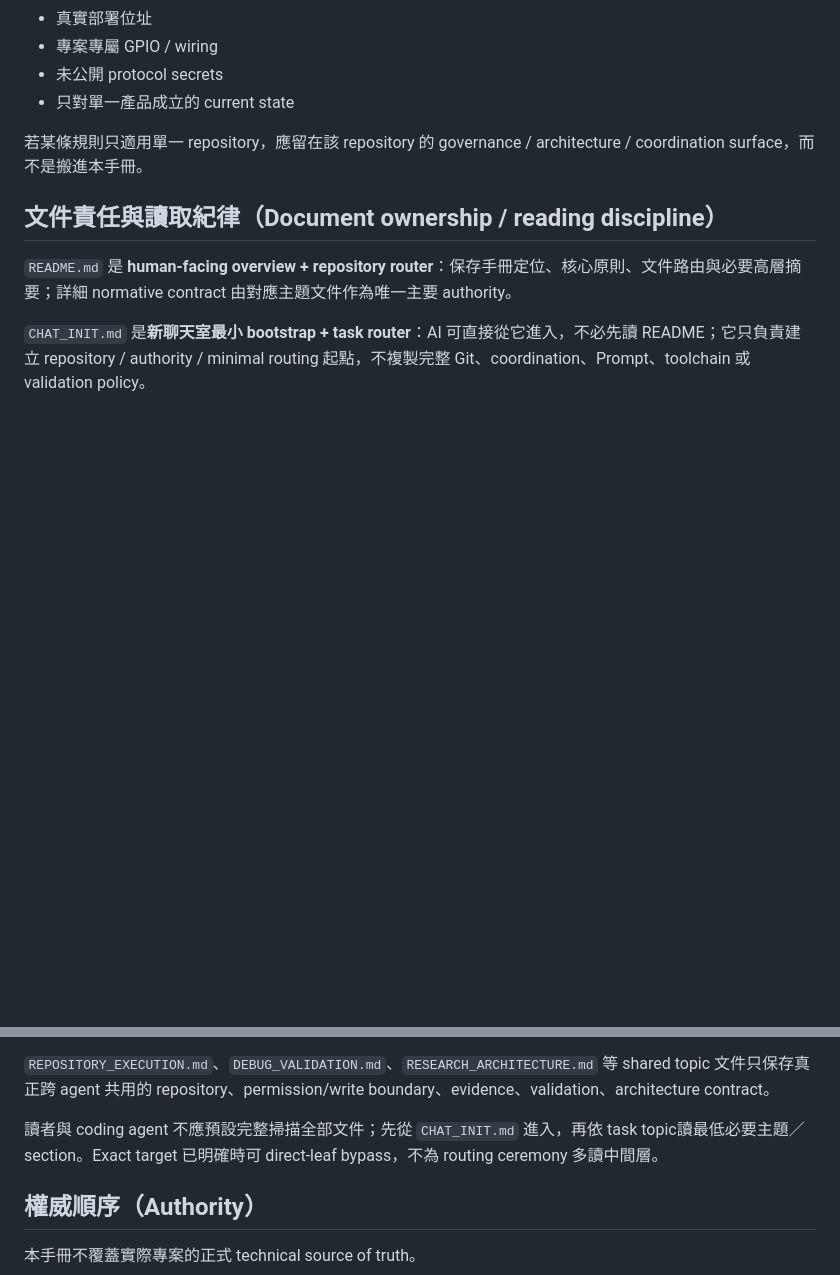
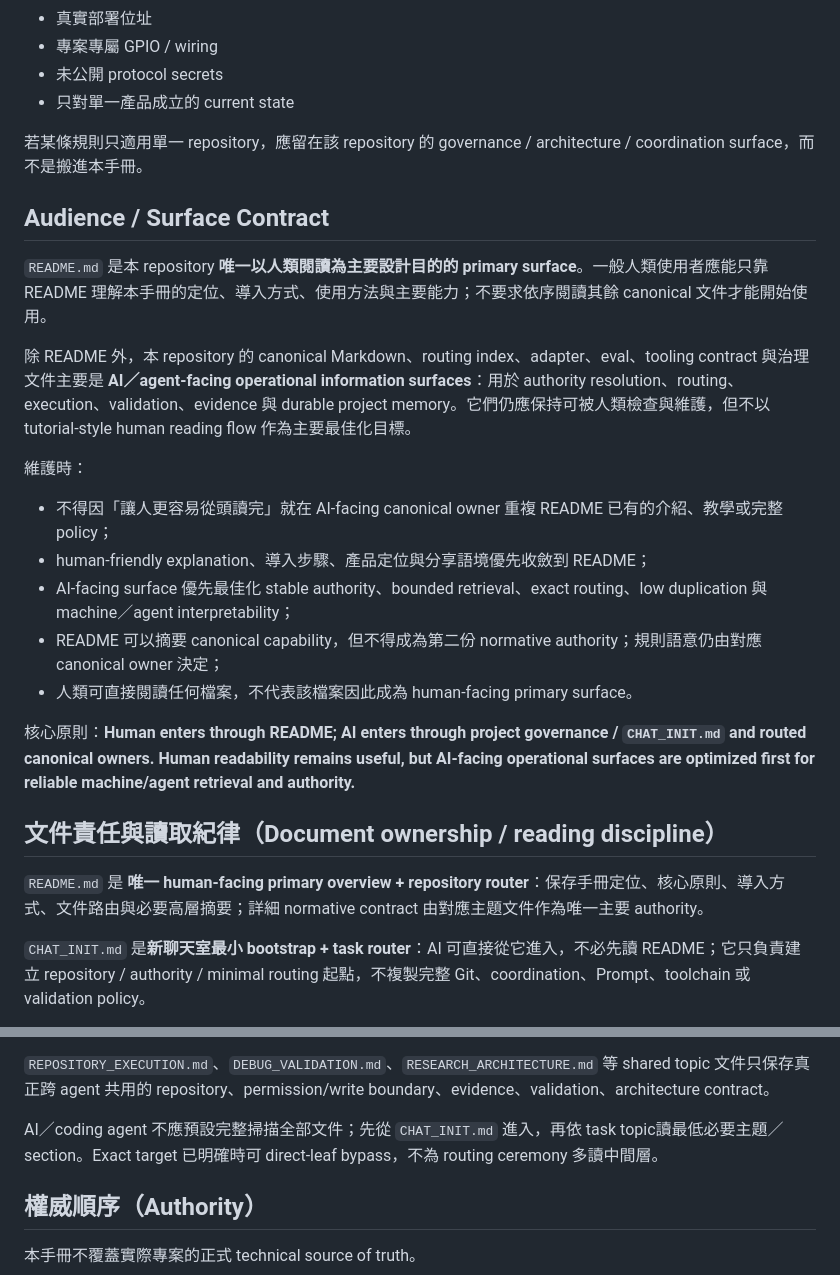
Before and after one commit to masini1491/ai-development-playbook, a Markdown page: AGENTS.md, 2 parts joined by grey strips. Drawn GitHub-style; blank space fills up the shorter version.

Commit message:
Define human and AI surface audiences

```diff
--- a/AGENTS.md
+++ b/AGENTS.md
@@ -56,9 +56,25 @@ Doctor v1 的 deterministic engine 只接受 filesystem root，但支援兩種**
 
 若某條規則只適用單一 repository，應留在該 repository 的 governance / architecture / coordination surface，而不是搬進本手冊。
 
+## Audience / Surface Contract
+
+`README.md` 是本 repository **唯一以人類閱讀為主要設計目的的 primary surface**。一般人類使用者應能只靠 README 理解本手冊的定位、導入方式、使用方法與主要能力；不要求依序閱讀其餘 canonical 文件才能開始使用。
+
+除 README 外，本 repository 的 canonical Markdown、routing index、adapter、eval、tooling contract 與治理文件主要是 **AI／agent-facing operational information surfaces**：用於 authority resolution、routing、execution、validation、evidence 與 durable project memory。它們仍應保持可被人類檢查與維護，但不以 tutorial-style human reading flow 作為主要最佳化目標。
+
+維護時：
+
+- 不得因「讓人更容易從頭讀完」就在 AI-facing canonical owner 重複 README 已有的介紹、教學或完整 policy；
+- human-friendly explanation、導入步驟、產品定位與分享語境優先收斂到 README；
+- AI-facing surface 優先最佳化 stable authority、bounded retrieval、exact routing、low duplication 與 machine／agent interpretability；
+- README 可以摘要 canonical capability，但不得成為第二份 normative authority；規則語意仍由對應 canonical owner 決定；
+- 人類可直接閱讀任何檔案，不代表該檔案因此成為 human-facing primary surface。
+
+核心原則：**Human enters through README; AI enters through project governance / `CHAT_INIT.md` and routed canonical owners. Human readability remains useful, but AI-facing operational surfaces are optimized first for reliable machine/agent retrieval and authority.**
+
 ## 文件責任與讀取紀律（Document ownership / reading discipline）
 
-`README.md` 是 **human-facing overview + repository router**：保存手冊定位、核心原則、文件路由與必要高層摘要；詳細 normative contract 由對應主題文件作為唯一主要 authority。
+`README.md` 是 **唯一 human-facing primary overview + repository router**：保存手冊定位、核心原則、導入方式、文件路由與必要高層摘要；詳細 normative contract 由對應主題文件作為唯一主要 authority。
 
 `CHAT_INIT.md` 是**新聊天室最小 bootstrap + task router**：AI 可直接從它進入，不必先讀 README；它只負責建立 repository / authority / minimal routing 起點，不複製完整 Git、coordination、Prompt、toolchain 或 validation policy。
 
@@ -70,7 +86,7 @@ Doctor v1 的 deterministic engine 只接受 filesystem root，但支援兩種**
 
 `REPOSITORY_EXECUTION.md`、`DEBUG_VALIDATION.md`、`RESEARCH_ARCHITECTURE.md` 等 shared topic 文件只保存真正跨 agent 共用的 repository、permission/write boundary、evidence、validation、architecture contract。
 
-讀者與 coding agent 不應預設完整掃描全部文件；先從 `CHAT_INIT.md` 進入，再依 task topic讀最低必要主題／section。Exact target 已明確時可 direct-leaf bypass，不為 routing ceremony 多讀中間層。
+AI／coding agent 不應預設完整掃描全部文件；先從 `CHAT_INIT.md` 進入，再依 task topic讀最低必要主題／section。Exact target 已明確時可 direct-leaf bypass，不為 routing ceremony 多讀中間層。
 
 ## 權威順序（Authority）
 
```
